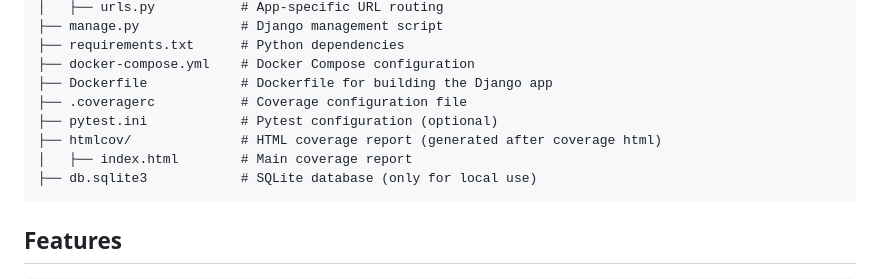
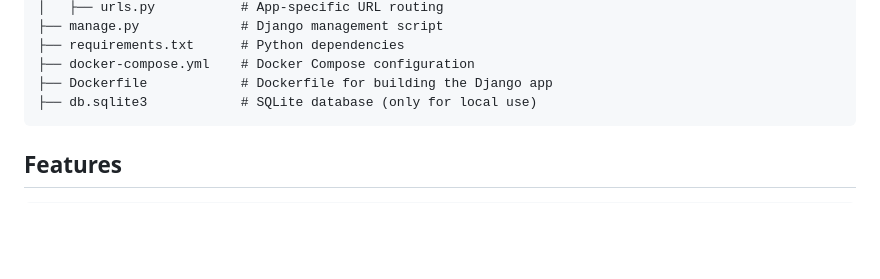
Before and after one commit to ramseyjiang/python-django, a Markdown page: README.md, the part around the change. Drawn GitHub-style; blank space fills up the shorter version.

````diff
--- a/README.md
+++ b/README.md
@@ -50,10 +50,6 @@ myproject/                # Project Root
 ├── requirements.txt      # Python dependencies
 ├── docker-compose.yml    # Docker Compose configuration
 ├── Dockerfile            # Dockerfile for building the Django app
-├── .coveragerc           # Coverage configuration file
-├── pytest.ini            # Pytest configuration (optional)
-├── htmlcov/              # HTML coverage report (generated after coverage html)
-│   ├── index.html        # Main coverage report
 ├── db.sqlite3            # SQLite database (only for local use)
 ```
 
````
